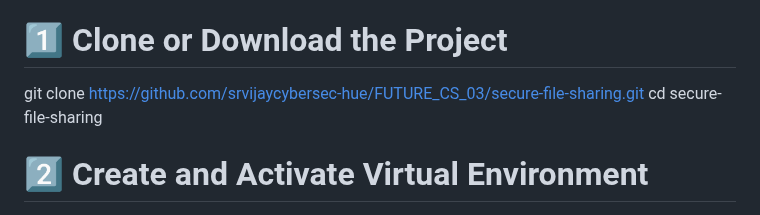
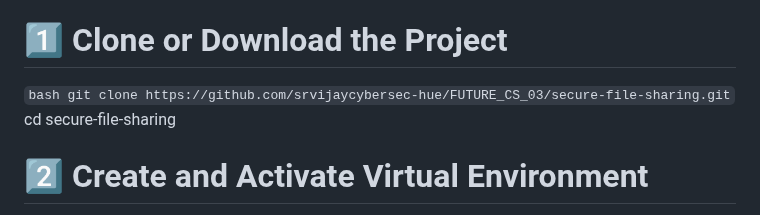
Before and after one commit to srvijaycybersec-hue/FUTURE_CS_03, a Markdown page: README.md, the part around the change. Drawn GitHub-style.

````diff
--- a/README.md
+++ b/README.md
@@ -59,7 +59,7 @@ secure-file-sharing/
 ⚙️ Setup Instructions (Windows 10 / Linux)
 
 # 1️⃣  Clone or Download the Project
- git clone https://github.com/srvijaycybersec-hue/FUTURE_CS_03/secure-file-sharing.git
+ ```bash git clone https://github.com/srvijaycybersec-hue/FUTURE_CS_03/secure-file-sharing.git```
  cd secure-file-sharing
 
 # 2️⃣ Create and Activate Virtual Environment
````
